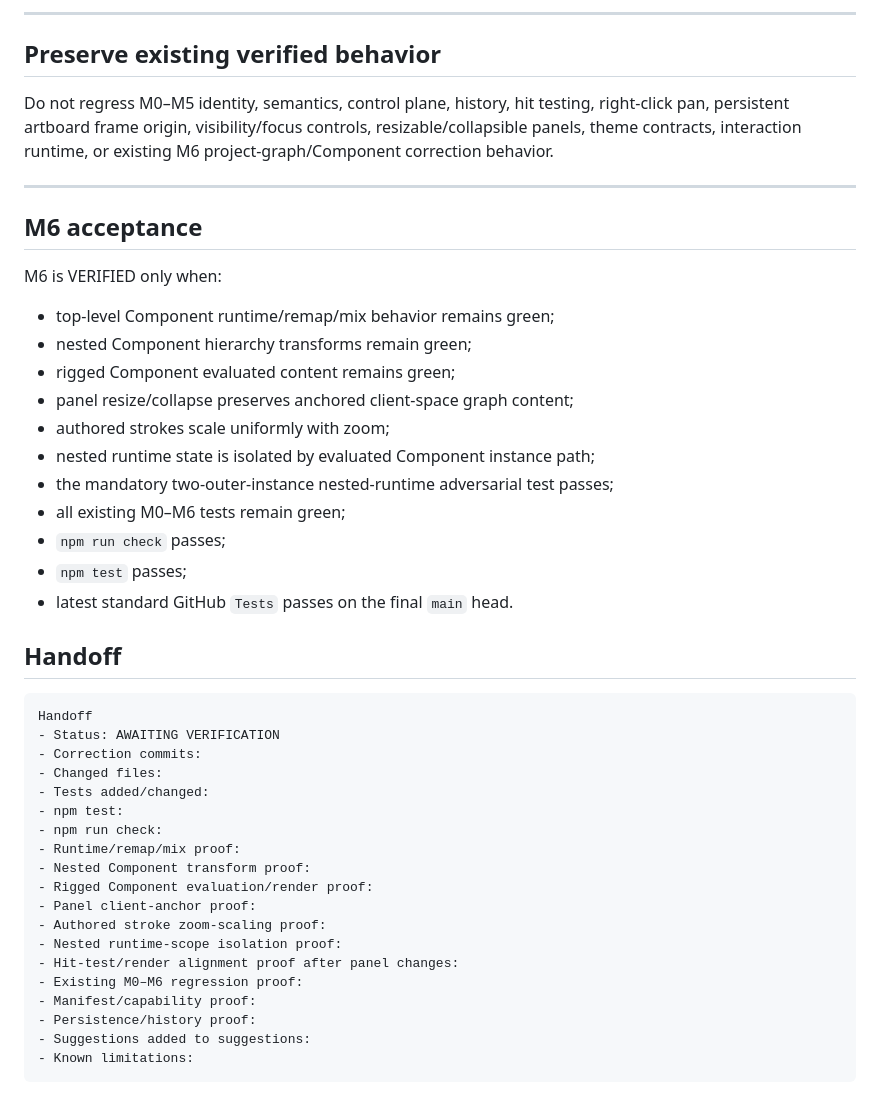
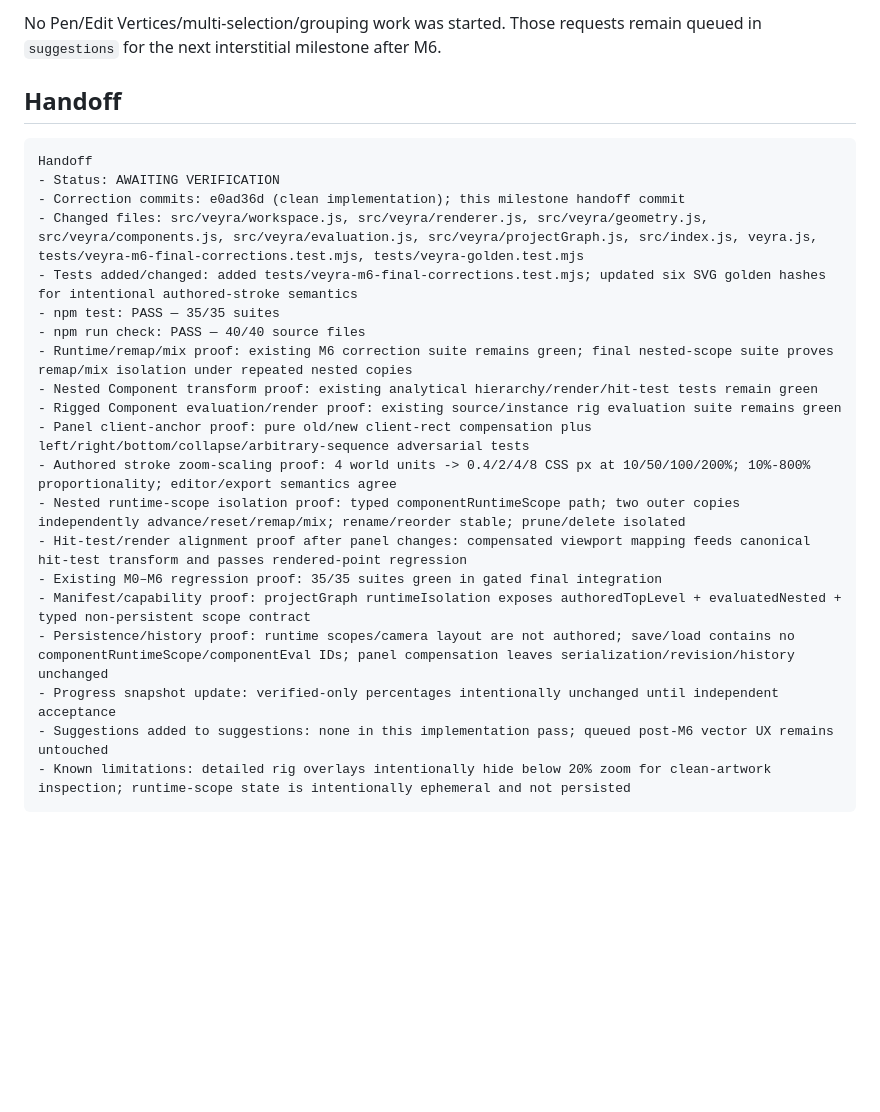
Before and after one commit to Logan17de/Rive_Rider, a Markdown page: milestone.md, the part around one of its changes. Drawn GitHub-style; blank space fills up the shorter version.

````diff
--- a/milestone.md
+++ b/milestone.md
@@ -233,47 +135,26 @@ Do **not** add the newly requested Pen/Edit Vertices/multi-selection/grouping fe
----
-
-## Preserve existing verified behavior
-
-Do not regress M0–M5 identity, semantics, control plane, history, hit testing, right-click pan, persistent artboard frame origin, visibility/focus controls, resizable/collapsible panels, theme contracts, interaction runtime, or existing M6 project-graph/Component correction behavior.
-
----
-
-## M6 acceptance
-
-M6 is VERIFIED only when:
-
-- top-level Component runtime/remap/mix behavior remains green;
-- nested Component hierarchy transforms remain green;
-- rigged Component evaluated content remains green;
-- panel resize/collapse preserves anchored client-space graph content;
-- authored strokes scale uniformly with zoom;
-- nested runtime state is isolated by evaluated Component instance path;
-- the mandatory two-outer-instance nested-runtime adversarial test passes;
-- all existing M0–M6 tests remain green;
-- `npm run check` passes;
-- `npm test` passes;
-- latest standard GitHub `Tests` passes on the final `main` head.
+No Pen/Edit Vertices/multi-selection/grouping work was started. Those requests remain queued in `suggestions` for the next interstitial milestone after M6.
 
 ## Handoff
 
 ```text
 Handoff
 - Status: AWAITING VERIFICATION
-- Correction commits:
-- Changed files:
-- Tests added/changed:
-- npm test:
-- npm run check:
-- Runtime/remap/mix proof:
-- Nested Component transform proof:
-- Rigged Component evaluation/render proof:
-- Panel client-anchor proof:
-- Authored stroke zoom-scaling proof:
-- Nested runtime-scope isolation proof:
-- Hit-test/render alignment proof after panel changes:
-- Existing M0–M6 regression proof:
-- Manifest/capability proof:
-- Persistence/history proof:
-- Suggestions added to suggestions:
-- Known limitations:
+- Correction commits: e0ad36d (clean implementation); this milestone handoff commit
+- Changed files: src/veyra/workspace.js, src/veyra/renderer.js, src/veyra/geometry.js, src/veyra/components.js, src/veyra/evaluation.js, src/veyra/projectGraph.js, src/index.js, veyra.js, tests/veyra-m6-final-corrections.test.mjs, tests/veyra-golden.test.mjs
+- Tests added/changed: added tests/veyra-m6-final-corrections.test.mjs; updated six SVG golden hashes for intentional authored-stroke semantics
+- npm test: PASS — 35/35 suites
+- npm run check: PASS — 40/40 source files
+- Runtime/remap/mix proof: existing M6 correction suite remains green; final nested-scope suite proves remap/mix isolation under repeated nested copies
+- Nested Component transform proof: existing analytical hierarchy/render/hit-test tests remain green
+- Rigged Component evaluation/render proof: existing source/instance rig evaluation suite remains green
+- Panel client-anchor proof: pure old/new client-rect compensation plus left/right/bottom/collapse/arbitrary-sequence adversarial tests
+- Authored stroke zoom-scaling proof: 4 world units -> 0.4/2/4/8 CSS px at 10/50/100/200%; 10%-800% proportionality; editor/export semantics agree
+- Nested runtime-scope isolation proof: typed componentRuntimeScope path; two outer copies independently advance/reset/remap/mix; rename/reorder stable; prune/delete isolated
+- Hit-test/render alignment proof after panel changes: compensated viewport mapping feeds canonical hit-test transform and passes rendered-point regression
+- Existing M0–M6 regression proof: 35/35 suites green in gated final integration
+- Manifest/capability proof: projectGraph runtimeIsolation exposes authoredTopLevel + evaluatedNested + typed non-persistent scope contract
+- Persistence/history proof: runtime scopes/camera layout are not authored; save/load contains no componentRuntimeScope/componentEval IDs; panel compensation leaves serialization/revision/history unchanged
+- Progress snapshot update: verified-only percentages intentionally unchanged until independent acceptance
+- Suggestions added to suggestions: none in this implementation pass; queued post-M6 vector UX remains untouched
+- Known limitations: detailed rig overlays intentionally hide below 20% zoom for clean-artwork inspection; runtime-scope state is intentionally ephemeral and not persisted
 ```
````
Also changed, not shown: other parts of milestone.md (+83 -181 lines).
